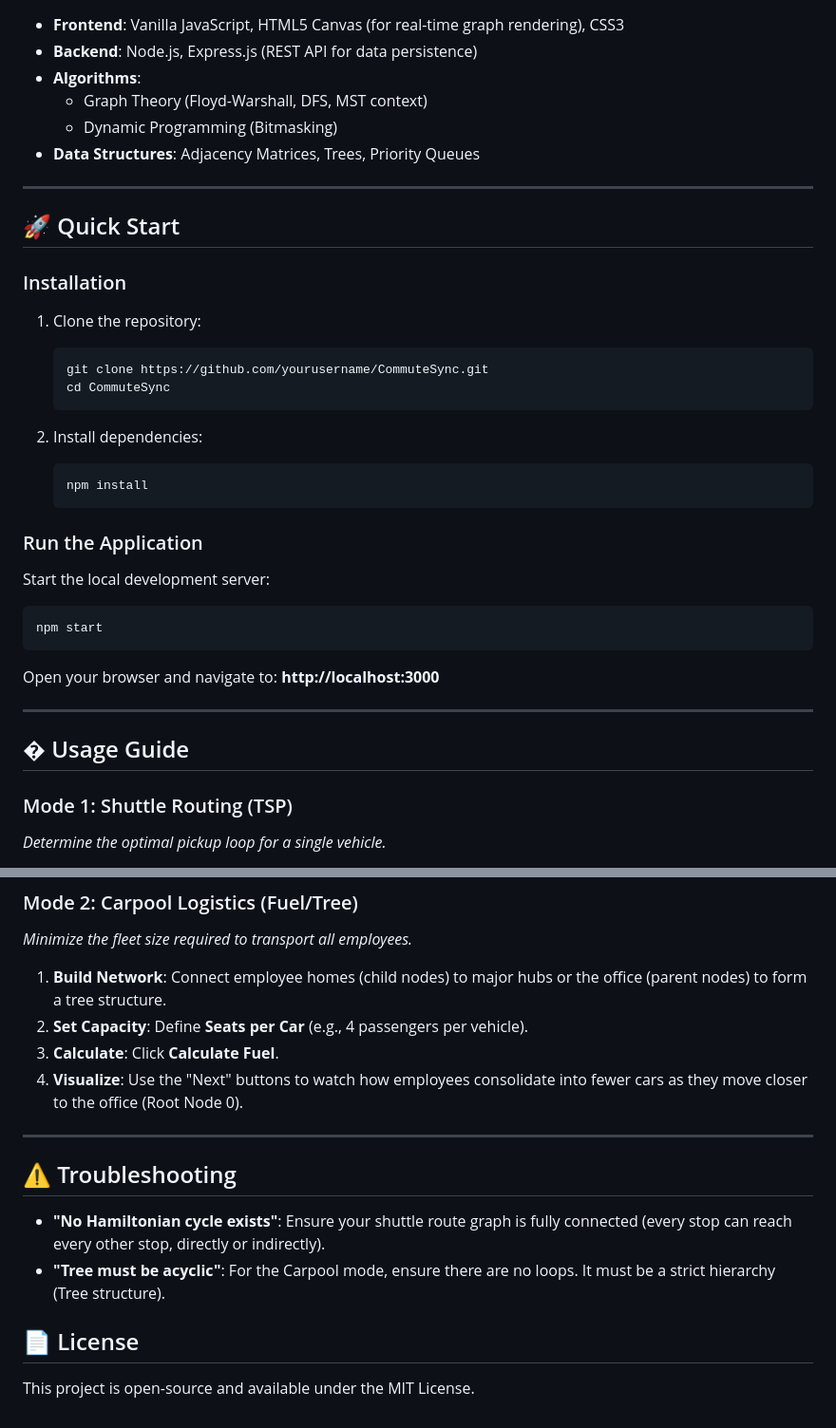
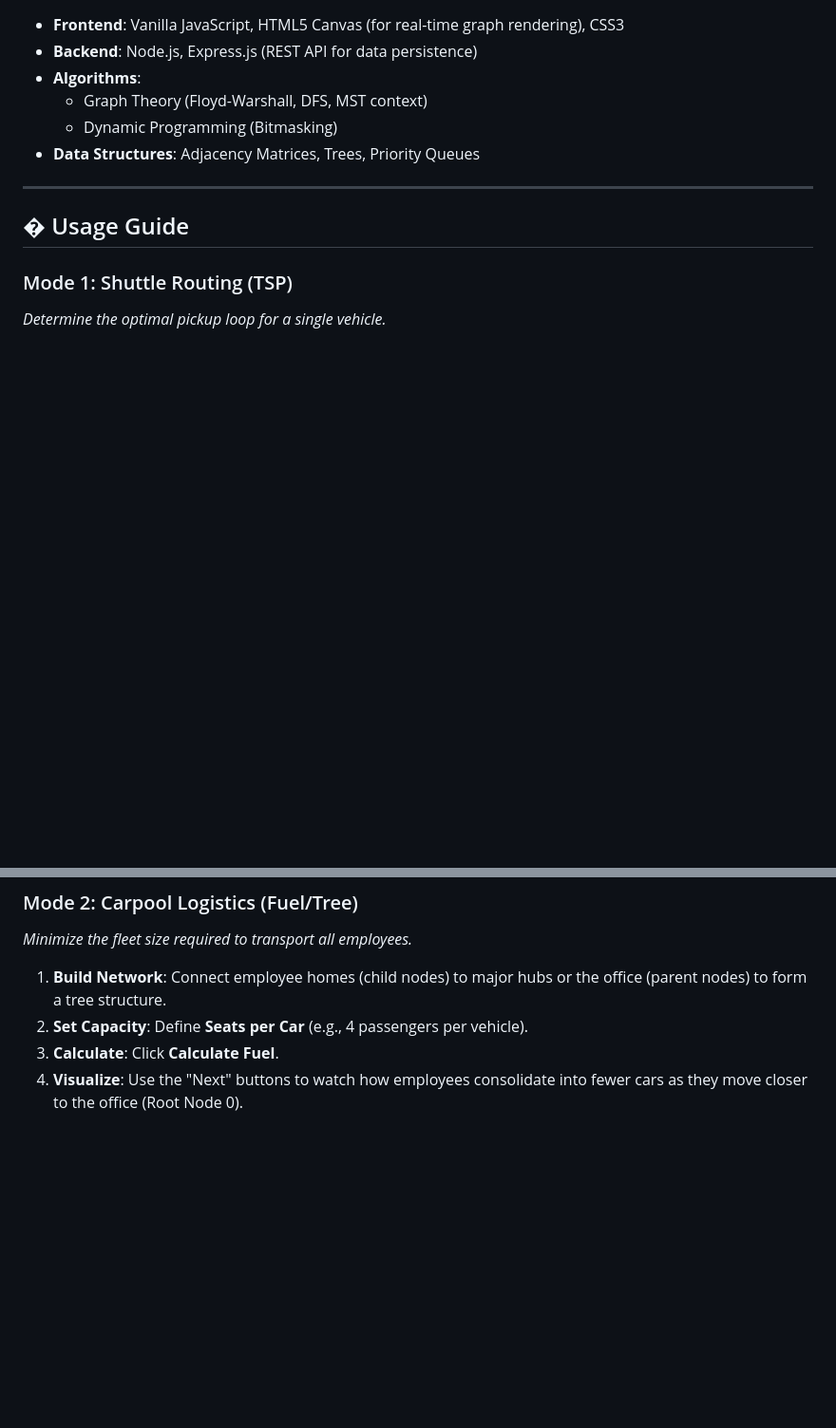
Before and after one commit to Solanki-Manan/OptiRoute, a Markdown page: README.md, 2 parts joined by grey strips. Shown at 95% size. Drawn GitHub-style; blank space fills up the shorter version.

````diff
--- a/README.md
+++ b/README.md
@@ -34,29 +34,6 @@ Optimizing daily commutes is critical for reducing corporate carbon footprints a
 
 ---
 
-## 🚀 Quick Start
-
-### Installation
-1.  Clone the repository:
-    ```bash
-    git clone https://github.com/yourusername/CommuteSync.git
-    cd CommuteSync
-    ```
-
-2.  Install dependencies:
-    ```bash
-    npm install
-    ```
-
-### Run the Application
-Start the local development server:
-```bash
-npm start
-```
-Open your browser and navigate to: **http://localhost:3000**
-
----
-
 ## � Usage Guide
 
 ### Mode 1: Shuttle Routing (TSP)
@@ -74,13 +51,3 @@ Open your browser and navigate to: **http://localhost:3000**
 2.  **Set Capacity**: Define **Seats per Car** (e.g., 4 passengers per vehicle).
 3.  **Calculate**: Click **Calculate Fuel**.
 4.  **Visualize**: Use the "Next" buttons to watch how employees consolidate into fewer cars as they move closer to the office (Root Node 0).
-
----
-
-## ⚠️ Troubleshooting
-
-*   **"No Hamiltonian cycle exists"**: Ensure your shuttle route graph is fully connected (every stop can reach every other stop, directly or indirectly).
-*   **"Tree must be acyclic"**: For the Carpool mode, ensure there are no loops. It must be a strict hierarchy (Tree structure).
-
-## 📄 License
-This project is open-source and available under the MIT License.
````
